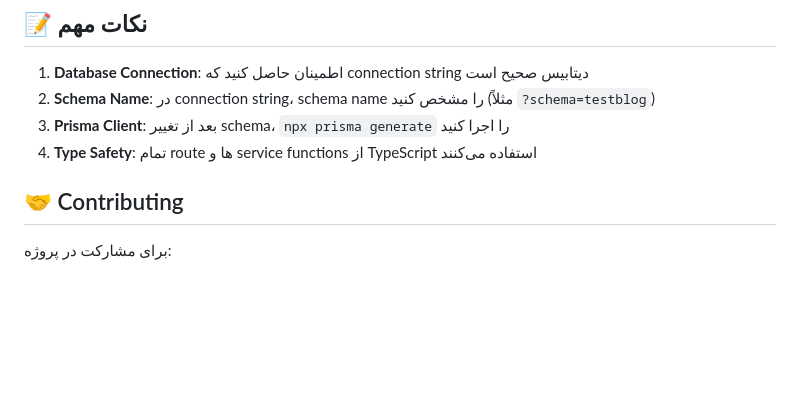
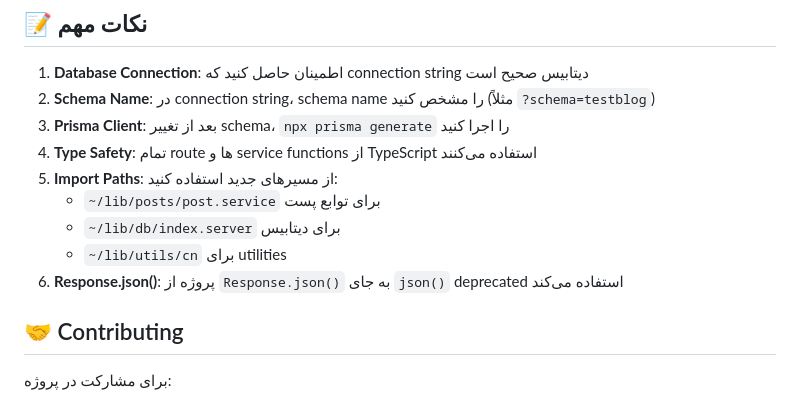
Before and after one commit to espitman/remix-blog-sample, a Markdown page: README.md, the part around the change printed below. Drawn GitHub-style; blank space fills up the shorter version.

```diff
--- a/README.md
+++ b/README.md
@@ -306,6 +326,11 @@ npx prisma db push
 2. **Schema Name**: در connection string، schema name را مشخص کنید (مثلاً `?schema=testblog`)
 3. **Prisma Client**: بعد از تغییر schema، `npx prisma generate` را اجرا کنید
 4. **Type Safety**: تمام route ها و service functions از TypeScript استفاده می‌کنند
+5. **Import Paths**: از مسیرهای جدید استفاده کنید:
+   - `~/lib/posts/post.service` برای توابع پست
+   - `~/lib/db/index.server` برای دیتابیس
+   - `~/lib/utils/cn` برای utilities
+6. **Response.json()**: پروژه از `Response.json()` به جای `json()` deprecated استفاده می‌کند
 
 ## 🤝 Contributing
 
```
Also changed, not shown: other parts of README.md (+47 -27 lines).
